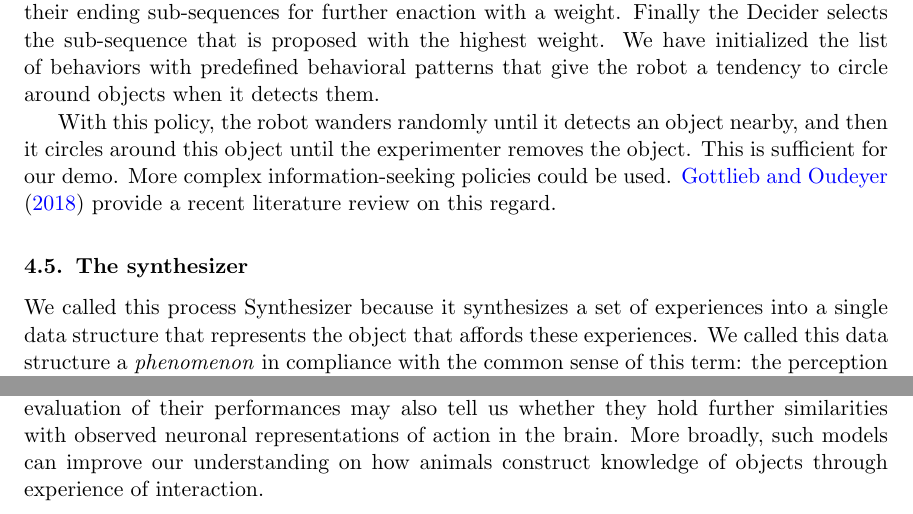
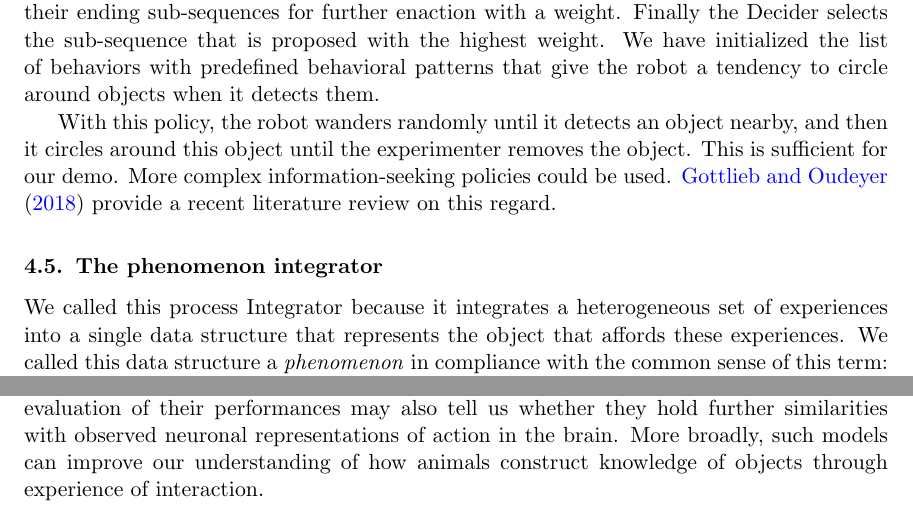
Before and after one commit to OlivierGeorgeon/Georgeon_IWSSL2022, a LaTeX paper (georgeon_IWSSL2022.tex): two parts of pages 7 and 8 of 10, joined at a grey line, cut so that both start at the same text. Compiled offline with pdfLaTeX.

Commit message:
Integrator

```diff
--- a/georgeon_IWSSL2022.tex
+++ b/georgeon_IWSSL2022.tex
@@ -309,10 +308,9 @@ This is sufficient for our demo.
 More complex information-seeking policies could be used.
 \cite{gottlieb_towards_2018} provide a recent literature review on this regard.
 
-\subsection{The synthesizer}
-\label{sec:synthesizer}
+\subsection{The phenomenon integrator}
 
-We called this process Synthesizer because it synthesizes a set of experiences into a single data structure that represents the object that affords these experiences.
+We called this process Integrator because it integrates a heterogeneous set of experiences into a single data structure that represents the object that affords these experiences.
 We called this data structure a \textit{phenomenon} in compliance with the common sense of this term: the perception by a cognitive being of ``something'' in the environment.
 \cite{thorisson_explanation_2021}'s provided a more technical definition that also matches our usage: ``any useful grouping of a subset of spatio-temporal patterns experienced by an agent in an environment''.
 
@@ -362,7 +360,7 @@ They could endow such agents with more autonomy in the way they construct their
 We reported our implementation and experiment as an initial example to illustrate the SLAPI problem, in the hope that it provides clarification.
 We hope that future models will address more complex problems of phenomenal inference, such as categorization and recognition of similarities and differences between types of phenomena.
 A more precise evaluation of their performances may also tell us whether they hold further similarities with observed neuronal representations of action in the brain.
-More broadly, such models can improve our understanding on how animals construct knowledge of objects through experience of interaction.
+More broadly, such models can improve our understanding of how animals construct knowledge of objects through experience of interaction.
 
 \bibliography{olivier}
 
```
Also changed, not shown: georgeon_IWSSL2022.pdf, images/Figure_2_Architecture.pdf, georgeon_IWSSL2022.tex (23 more changed lines), 1 other file.
